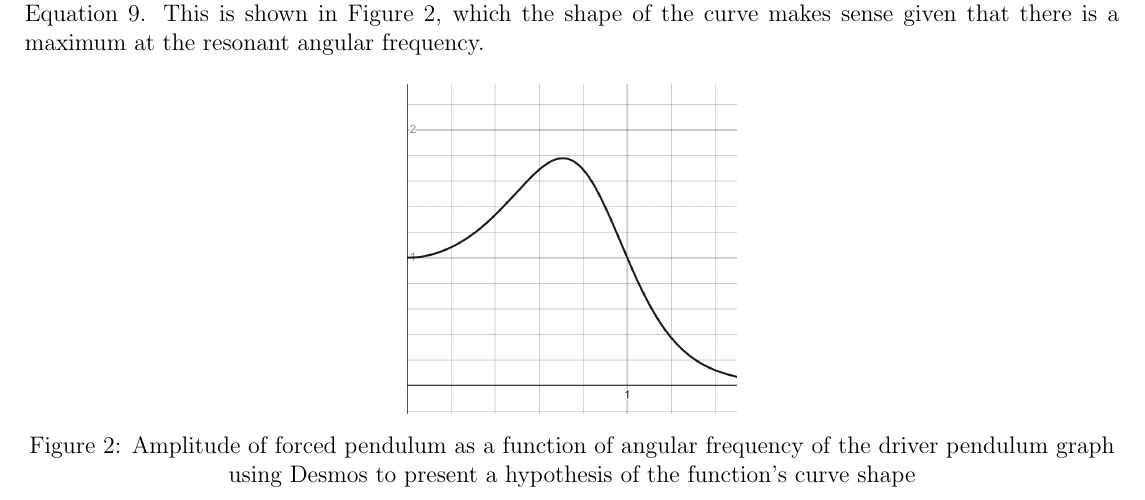
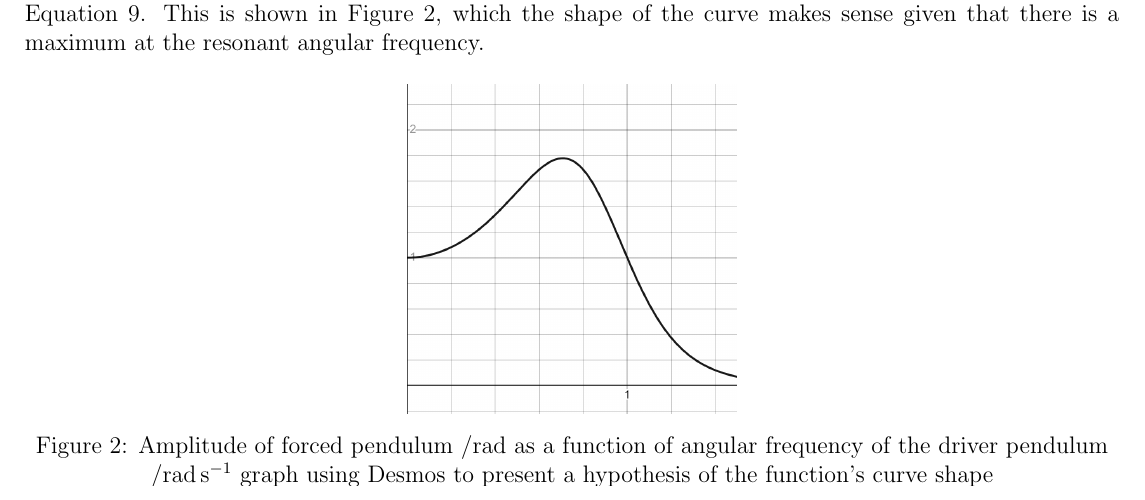
Before and after one commit to chene0/Barton-s-Pendulum-Physics-IA, a LaTeX document (Barton's Pendulum Physics IA - Ethan Chen.tex): part of page 6 of 15, cut so that both start at the same text. Compiled offline with pdfLaTeX.

Commit message:
fig 2 small adj

```diff
--- a/Barton's Pendulum Physics IA - Ethan Chen.tex
+++ b/Barton's Pendulum Physics IA - Ethan Chen.tex
@@ -362,7 +362,7 @@ at the resonant angular frequency.
 \begin{figure}[H]
     \centering
     \includegraphics[width=0.3\textwidth]{hypothesis.png}
-    \caption{Amplitude of forced pendulum as a function of angular frequency of the driver pendulum graph using Desmos to present a hypothesis of the function's curve shape}
+    \caption{Amplitude of forced pendulum /\unit{rad} as a function of angular frequency of the driver pendulum /\unit{rad.s^{-1}} graph using Desmos to present a hypothesis of the function's curve shape}
     \label{fig:hypothesis}
 \end{figure}
 
```
Also changed, not shown: Barton's Pendulum Physics IA - Ethan Chen.pdf.
